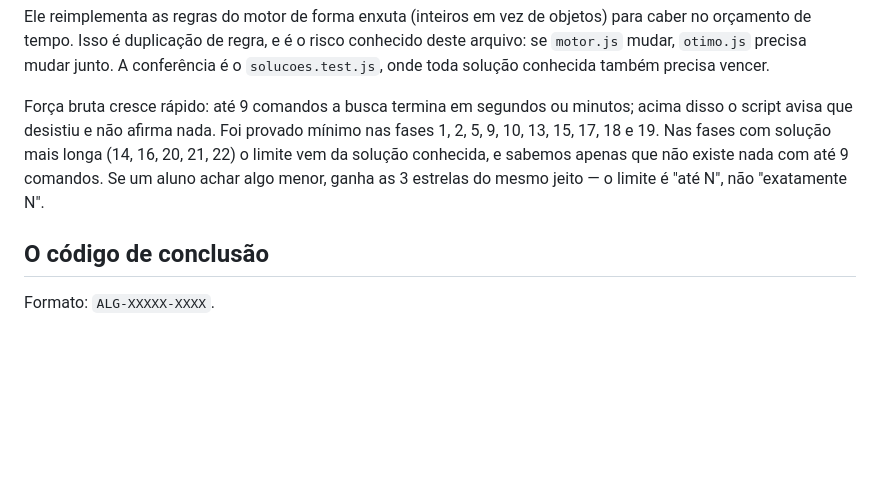
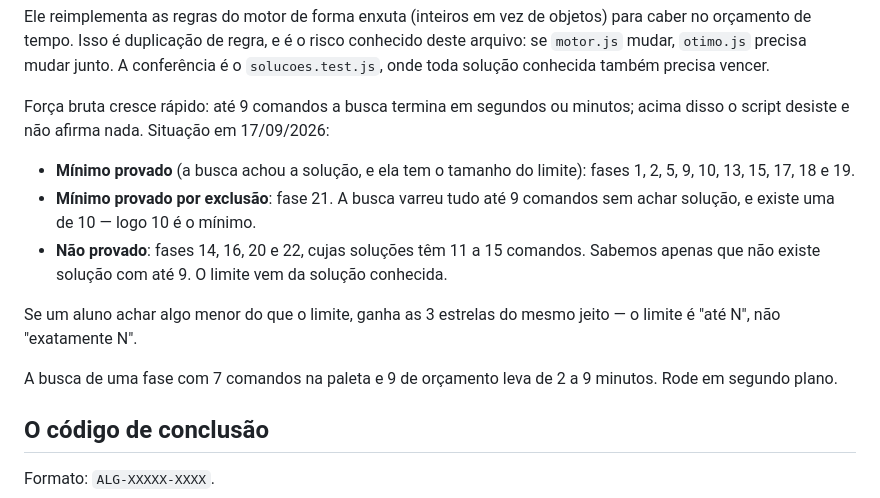
Before and after one commit to Gerbison/Algobot, a Markdown page: ARQUITETURA.md, the part around the change. Rendered like a GitHub page; blank space fills up the shorter version.

Commit message:
docs: registrar o resultado final da busca de otimo
A fase 21 esta provada por exclusao: nada resolve com ate 9 comandos e
existe solucao com 10. As fases 14, 16, 20 e 22 ficaram fora do alcance da
forca bruta -- so sabemos que nao ha atalho de ate 9 comandos.

Co-Authored-By: Claude Opus 5 <noreply@anthropic.com>

```diff
--- a/ARQUITETURA.md
+++ b/ARQUITETURA.md
@@ -248,12 +248,21 @@ A conferência é o `solucoes.test.js`, onde toda solução conhecida também pr
 vencer.
 
 Força bruta cresce rápido: até 9 comandos a busca termina em segundos ou
-minutos; acima disso o script avisa que desistiu e não afirma nada. Foi
-provado mínimo nas fases 1, 2, 5, 9, 10, 13, 15, 17, 18 e 19. Nas fases com
-solução mais longa (14, 16, 20, 21, 22) o limite vem da solução conhecida, e
-sabemos apenas que não existe nada com até 9 comandos. Se um aluno achar algo
-menor, ganha as 3 estrelas do mesmo jeito — o limite é "até N", não "exatamente
-N".
+minutos; acima disso o script desiste e não afirma nada. Situação em 17/09/2026:
+
+- **Mínimo provado** (a busca achou a solução, e ela tem o tamanho do limite):
+  fases 1, 2, 5, 9, 10, 13, 15, 17, 18 e 19.
+- **Mínimo provado por exclusão**: fase 21. A busca varreu tudo até 9 comandos
+  sem achar solução, e existe uma de 10 — logo 10 é o mínimo.
+- **Não provado**: fases 14, 16, 20 e 22, cujas soluções têm 11 a 15 comandos.
+  Sabemos apenas que não existe solução com até 9. O limite vem da solução
+  conhecida.
+
+Se um aluno achar algo menor do que o limite, ganha as 3 estrelas do mesmo
+jeito — o limite é "até N", não "exatamente N".
+
+A busca de uma fase com 7 comandos na paleta e 9 de orçamento leva de 2 a 9
+minutos. Rode em segundo plano.
 
 ## O código de conclusão
 
```
